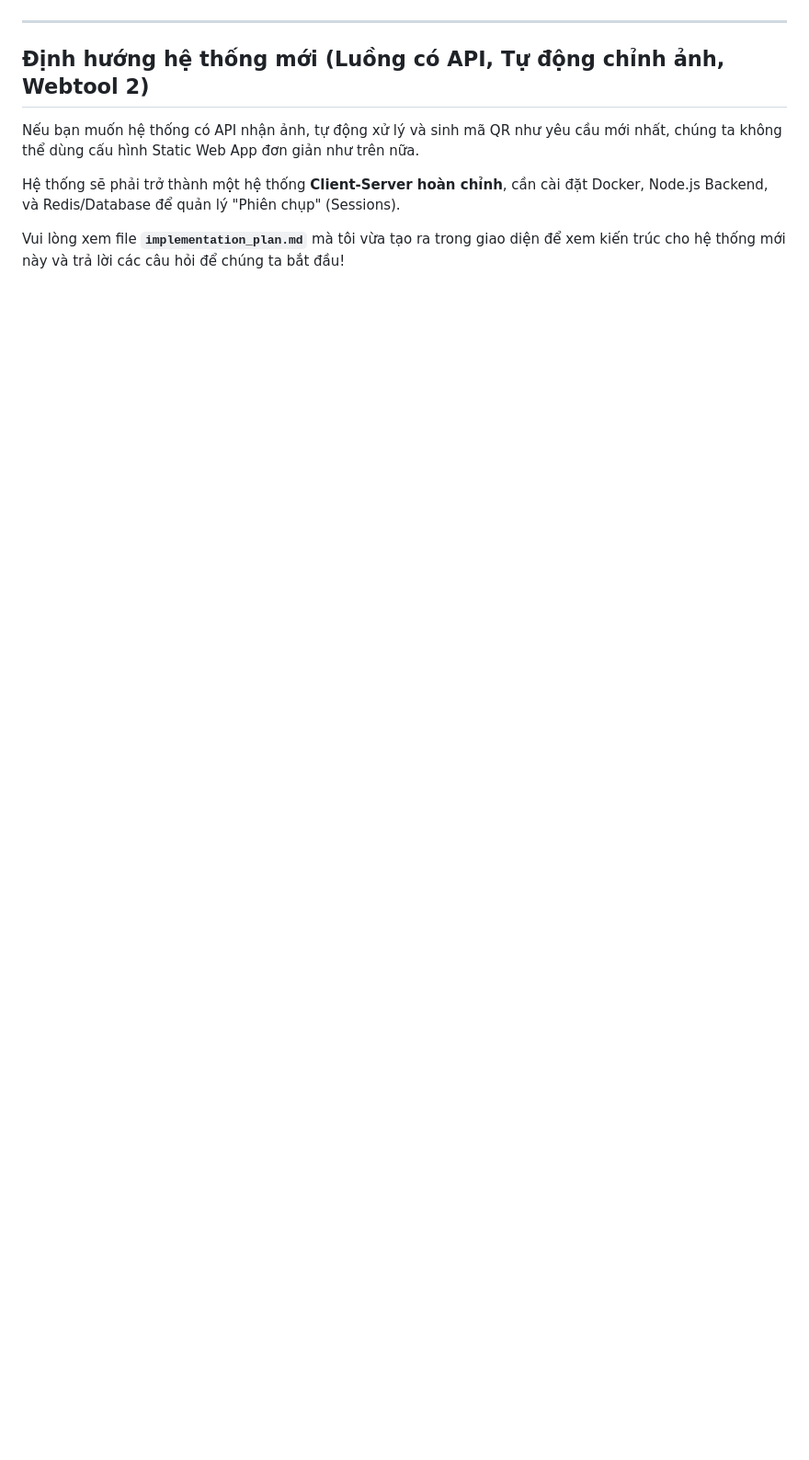
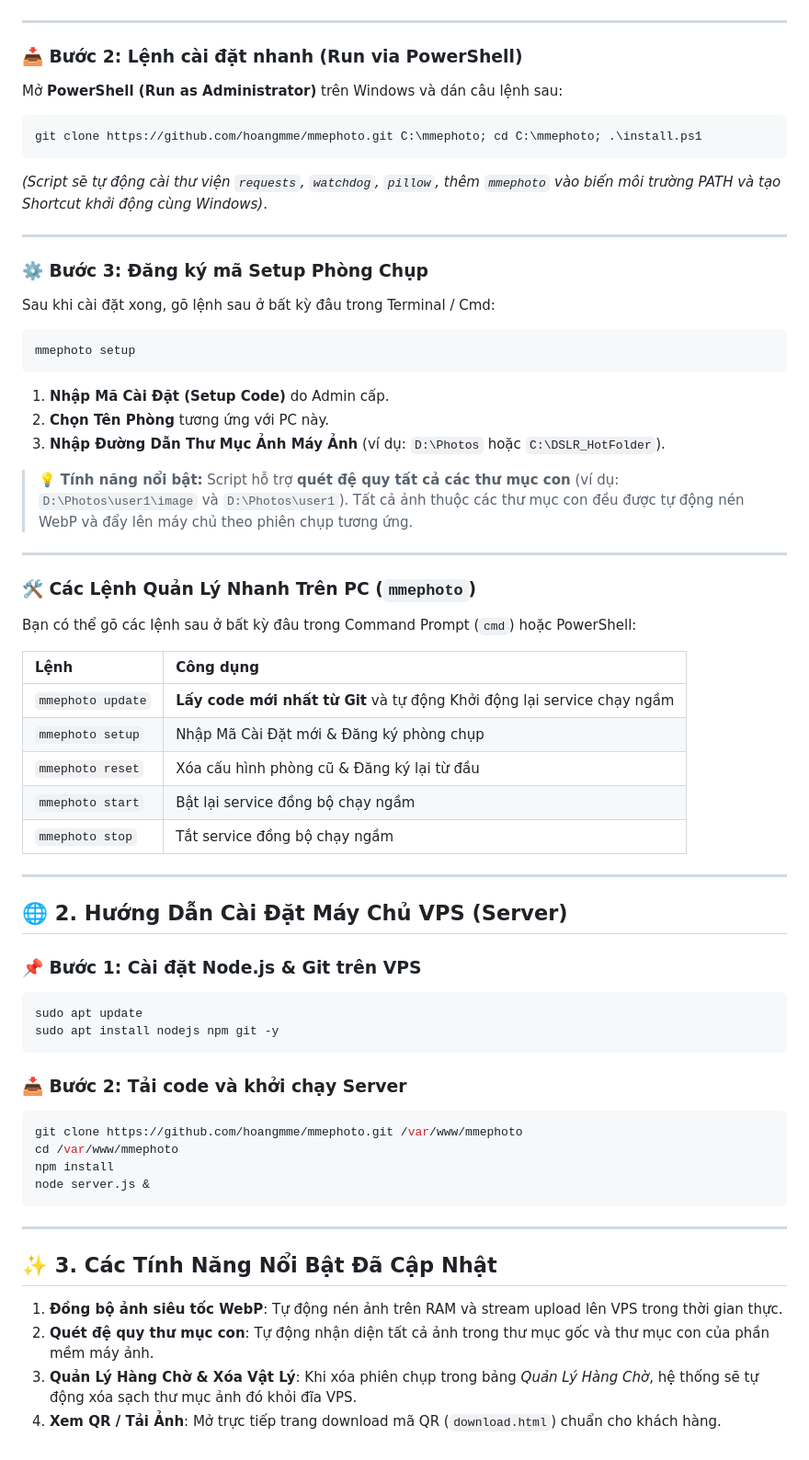
Before and after one commit to hoangmme/mmephoto, a Markdown page: README.md, the part around one of its changes. Shown at 92% size. Drawn GitHub-style; blank space fills up the shorter version.

````diff
--- a/README.md
+++ b/README.md
@@ -82,9 +12,69 @@ Làm theo hướng dẫn trên màn hình. Sau khi xong, trang web của bạn
 
 ---
 
-## Định hướng hệ thống mới (Luồng có API, Tự động chỉnh ảnh, Webtool 2)
-Nếu bạn muốn hệ thống có API nhận ảnh, tự động xử lý và sinh mã QR như yêu cầu mới nhất, chúng ta không thể dùng cấu hình Static Web App đơn giản như trên nữa.
+### 📥 Bước 2: Lệnh cài đặt nhanh (Run via PowerShell)
 
-Hệ thống sẽ phải trở thành một hệ thống **Client-Server hoàn chỉnh**, cần cài đặt Docker, Node.js Backend, và Redis/Database để quản lý "Phiên chụp" (Sessions).
+Mở **PowerShell (Run as Administrator)** trên Windows và dán câu lệnh sau:
 
-Vui lòng xem file **`implementation_plan.md`** mà tôi vừa tạo ra trong giao diện để xem kiến trúc cho hệ thống mới này và trả lời các câu hỏi để chúng ta bắt đầu!
+```powershell
+git clone https://github.com/hoangmme/mmephoto.git C:\mmephoto; cd C:\mmephoto; .\install.ps1
+```
+
+*(Script sẽ tự động cài thư viện `requests`, `watchdog`, `pillow`, thêm `mmephoto` vào biến môi trường PATH và tạo Shortcut khởi động cùng Windows)*.
+
+---
+
+### ⚙️ Bước 3: Đăng ký mã Setup Phòng Chụp
+
+Sau khi cài đặt xong, gõ lệnh sau ở bất kỳ đâu trong Terminal / Cmd:
+
+```cmd
+mmephoto setup
+```
+
+1. **Nhập Mã Cài Đặt (Setup Code)** do Admin cấp.
+2. **Chọn Tên Phòng** tương ứng với PC này.
+3. **Nhập Đường Dẫn Thư Mục Ảnh Máy Ảnh** (ví dụ: `D:\Photos` hoặc `C:\DSLR_HotFolder`).
+
+> 💡 **Tính năng nổi bật:** Script hỗ trợ **quét đệ quy tất cả các thư mục con** (ví dụ: `D:\Photos\user1\image` và `D:\Photos\user1`). Tất cả ảnh thuộc các thư mục con đều được tự động nén WebP và đẩy lên máy chủ theo phiên chụp tương ứng.
+
+---
+
+### 🛠️ Các Lệnh Quản Lý Nhanh Trên PC (`mmephoto`)
+
+Bạn có thể gõ các lệnh sau ở bất kỳ đâu trong Command Prompt (`cmd`) hoặc PowerShell:
+
+| Lệnh | Công dụng |
+| :--- | :--- |
+| `mmephoto update` | **Lấy code mới nhất từ Git** và tự động Khởi động lại service chạy ngầm |
+| `mmephoto setup` | Nhập Mã Cài Đặt mới & Đăng ký phòng chụp |
+| `mmephoto reset` | Xóa cấu hình phòng cũ & Đăng ký lại từ đầu |
+| `mmephoto start` | Bật lại service đồng bộ chạy ngầm |
+| `mmephoto stop` | Tắt service đồng bộ chạy ngầm |
+
+---
+
+## 🌐 2. Hướng Dẫn Cài Đặt Máy Chủ VPS (Server)
+
+### 📌 Bước 1: Cài đặt Node.js & Git trên VPS
+```bash
+sudo apt update
+sudo apt install nodejs npm git -y
+```
+
+### 📥 Bước 2: Tải code và khởi chạy Server
+```bash
+git clone https://github.com/hoangmme/mmephoto.git /var/www/mmephoto
+cd /var/www/mmephoto
+npm install
+node server.js &
+```
+
+---
+
+## ✨ 3. Các Tính Năng Nổi Bật Đã Cập Nhật
+
+1. **Đồng bộ ảnh siêu tốc WebP**: Tự động nén ảnh trên RAM và stream upload lên VPS trong thời gian thực.
+2. **Quét đệ quy thư mục con**: Tự động nhận diện tất cả ảnh trong thư mục gốc và thư mục con của phần mềm máy ảnh.
+3. **Quản Lý Hàng Chờ & Xóa Vật Lý**: Khi xóa phiên chụp trong bảng *Quản Lý Hàng Chờ*, hệ thống sẽ tự động xóa sạch thư mục ảnh đó khỏi đĩa VPS.
+4. **Xem QR / Tải Ảnh**: Mở trực tiếp trang download mã QR (`download.html`) chuẩn cho khách hàng.
````
Also changed, not shown: other parts of README.md (+6 -76 lines).
